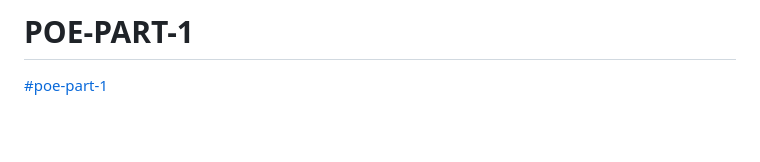
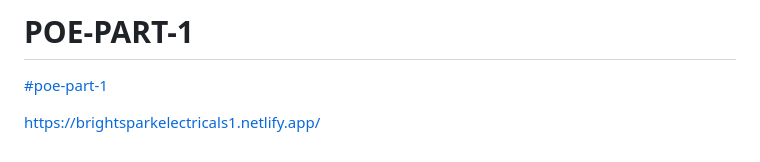
Before and after one commit to Manlikezaza/POE-PART-1, a Markdown page: README.md, the part around the change. GitHub-like rendering; blank space fills up the shorter version.

Commit message:
Include project website link
Add link to the project website in the README

```diff
--- a/README.md
+++ b/README.md
@@ -272,3 +272,5 @@ WordPress.org. (2026). *Features*. WordPress.org. [WordPress Features](https://w
 # POE-PART-1
 
 [#poe-part-1](#poe-part-1)
+
+https://brightsparkelectricals1.netlify.app/
```
